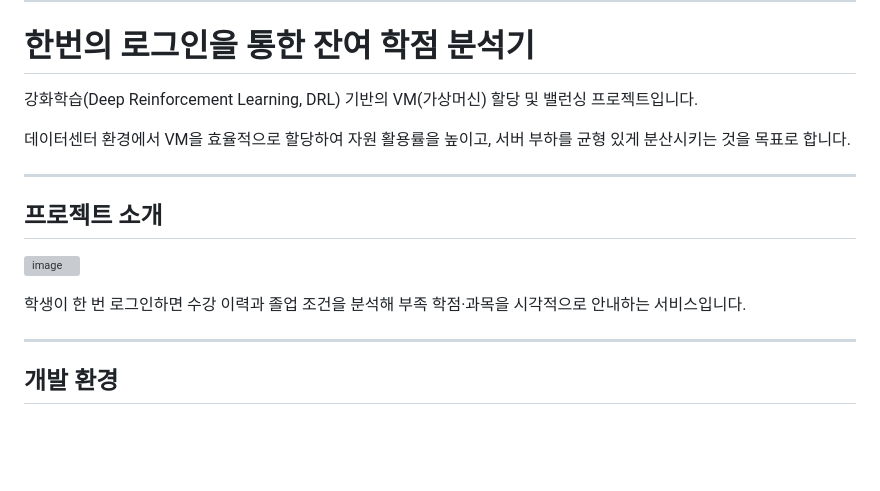
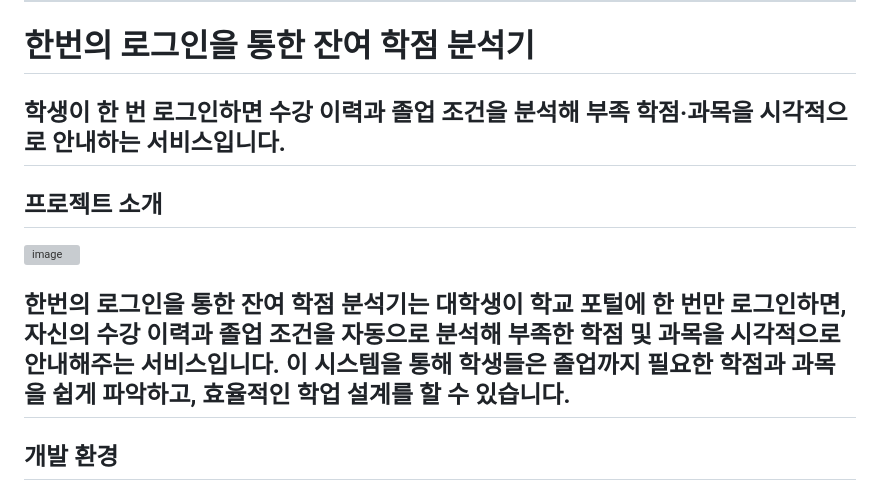
Before and after one commit to woojj5/2020_GPzigI, a Markdown page: README.md, the part around the change. Drawn GitHub-style; blank space fills up the shorter version; grey boxes are pictures that could not be loaded.

```diff
--- a/README.md
+++ b/README.md
@@ -14,18 +14,16 @@
 
 # 한번의 로그인을 통한 잔여 학점 분석기
 
-강화학습(Deep Reinforcement Learning, DRL) 기반의 VM(가상머신) 할당 및 밸런싱 프로젝트입니다.
-
-데이터센터 환경에서 VM을 효율적으로 할당하여 자원 활용률을 높이고, 서버 부하를 균형 있게 분산시키는 것을 목표로 합니다.
-
+학생이 한 번 로그인하면 수강 이력과 졸업 조건을 분석해 부족 학점·과목을 시각적으로 안내하는 서비스입니다.
 ---
 
 ## 프로젝트 소개
 
 ![image](https://user-images.githubusercontent.com/54899906/121851316-ecca5100-cd28-11eb-89a1-9d062eae09d5.png)
 
-학생이 한 번 로그인하면 수강 이력과 졸업 조건을 분석해 부족 학점·과목을 시각적으로 안내하는 서비스입니다.
-
+한번의 로그인을 통한 잔여 학점 분석기는 대학생이 학교 포털에 한 번만 로그인하면,
+자신의 수강 이력과 졸업 조건을 자동으로 분석해 부족한 학점 및 과목을 시각적으로 안내해주는 서비스입니다.
+이 시스템을 통해 학생들은 졸업까지 필요한 학점과 과목을 쉽게 파악하고, 효율적인 학업 설계를 할 수 있습니다.
 ---
 
 ## 개발 환경
```
